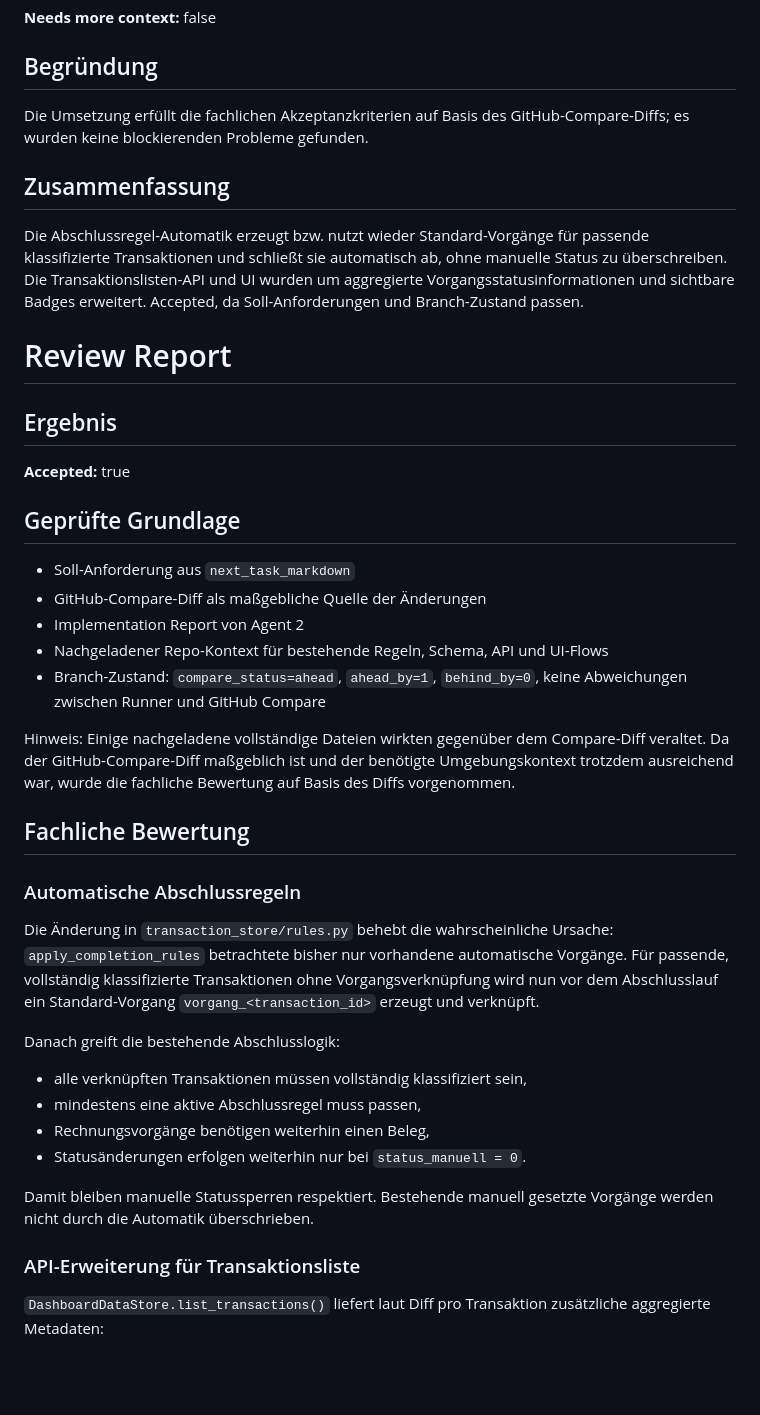
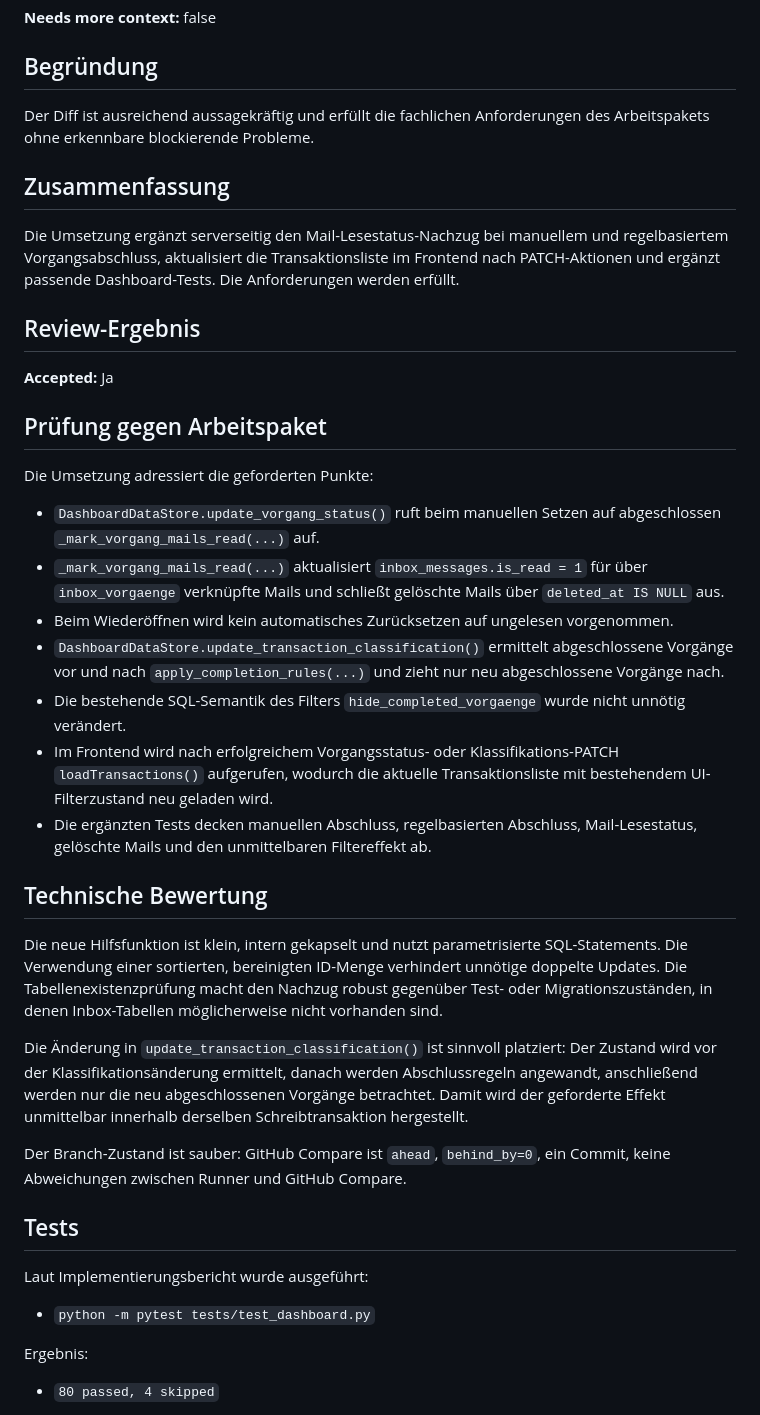
Before and after one commit to ChristophS/bsv-banking, a Markdown page: feedback/review-report.md, the part around one of its changes. Rendered like a GitHub page; blank space fills up the shorter version.

Commit message:
Updated backlog_review_suggestions

```diff
--- a/feedback/review-report.md
+++ b/feedback/review-report.md
@@ -8,44 +8,43 @@
 
 ## Begründung
 
-Die Umsetzung erfüllt die fachlichen Akzeptanzkriterien auf Basis des GitHub-Compare-Diffs; es wurden keine blockierenden Probleme gefunden.
+Der Diff ist ausreichend aussagekräftig und erfüllt die fachlichen Anforderungen des Arbeitspakets ohne erkennbare blockierende Probleme.
 
 ## Zusammenfassung
 
-Die Abschlussregel-Automatik erzeugt bzw. nutzt wieder Standard-Vorgänge für passende klassifizierte Transaktionen und schließt sie automatisch ab, ohne manuelle Status zu überschreiben. Die Transaktionslisten-API und UI wurden um aggregierte Vorgangsstatusinformationen und sichtbare Badges erweitert. Accepted, da Soll-Anforderungen und Branch-Zustand passen.
+Die Umsetzung ergänzt serverseitig den Mail-Lesestatus-Nachzug bei manuellem und regelbasiertem Vorgangsabschluss, aktualisiert die Transaktionsliste im Frontend nach PATCH-Aktionen und ergänzt passende Dashboard-Tests. Die Anforderungen werden erfüllt.
 
-# Review Report
+## Review-Ergebnis
 
-## Ergebnis
+**Accepted:** Ja
 
-**Accepted:** true
+## Prüfung gegen Arbeitspaket
 
-## Geprüfte Grundlage
+Die Umsetzung adressiert die geforderten Punkte:
 
-- Soll-Anforderung aus `next_task_markdown`
-- GitHub-Compare-Diff als maßgebliche Quelle der Änderungen
-- Implementation Report von Agent 2
-- Nachgeladener Repo-Kontext für bestehende Regeln, Schema, API und UI-Flows
-- Branch-Zustand: `compare_status=ahead`, `ahead_by=1`, `behind_by=0`, keine Abweichungen zwischen Runner und GitHub Compare
+- `DashboardDataStore.update_vorgang_status()` ruft beim manuellen Setzen auf abgeschlossen `_mark_vorgang_mails_read(...)` auf.
+- `_mark_vorgang_mails_read(...)` aktualisiert `inbox_messages.is_read = 1` für über `inbox_vorgaenge` verknüpfte Mails und schließt gelöschte Mails über `deleted_at IS NULL` aus.
+- Beim Wiederöffnen wird kein automatisches Zurücksetzen auf ungelesen vorgenommen.
+- `DashboardDataStore.update_transaction_classification()` ermittelt abgeschlossene Vorgänge vor und nach `apply_completion_rules(...)` und zieht nur neu abgeschlossene Vorgänge nach.
+- Die bestehende SQL-Semantik des Filters `hide_completed_vorgaenge` wurde nicht unnötig verändert.
+- Im Frontend wird nach erfolgreichem Vorgangsstatus- oder Klassifikations-PATCH `loadTransactions()` aufgerufen, wodurch die aktuelle Transaktionsliste mit bestehendem UI-Filterzustand neu geladen wird.
+- Die ergänzten Tests decken manuellen Abschluss, regelbasierten Abschluss, Mail-Lesestatus, gelöschte Mails und den unmittelbaren Filtereffekt ab.
 
-Hinweis: Einige nachgeladene vollständige Dateien wirkten gegenüber dem Compare-Diff veraltet. Da der GitHub-Compare-Diff maßgeblich ist und der benötigte Umgebungskontext trotzdem ausreichend war, wurde die fachliche Bewertung auf Basis des Diffs vorgenommen.
+## Technische Bewertung
 
-## Fachliche Bewertung
+Die neue Hilfsfunktion ist klein, intern gekapselt und nutzt parametrisierte SQL-Statements. Die Verwendung einer sortierten, bereinigten ID-Menge verhindert unnötige doppelte Updates. Die Tabellenexistenzprüfung macht den Nachzug robust gegenüber Test- oder Migrationszuständen, in denen Inbox-Tabellen möglicherweise nicht vorhanden sind.
 
-### Automatische Abschlussregeln
+Die Änderung in `update_transaction_classification()` ist sinnvoll platziert: Der Zustand wird vor der Klassifikationsänderung ermittelt, danach werden Abschlussregeln angewandt, anschließend werden nur die neu abgeschlossenen Vorgänge betrachtet. Damit wird der geforderte Effekt unmittelbar innerhalb derselben Schreibtransaktion hergestellt.
 
-Die Änderung in `transaction_store/rules.py` behebt die wahrscheinliche Ursache: `apply_completion_rules` betrachtete bisher nur vorhandene automatische Vorgänge. Für passende, vollständig klassifizierte Transaktionen ohne Vorgangsverknüpfung wird nun vor dem Abschlusslauf ein Standard-Vorgang `vorgang_<transaction_id>` erzeugt und verknüpft.
+Der Branch-Zustand ist sauber: GitHub Compare ist `ahead`, `behind_by=0`, ein Commit, keine Abweichungen zwischen Runner und GitHub Compare.
 
-Danach greift die bestehende Abschlusslogik:
+## Tests
 
-- alle verknüpften Transaktionen müssen vollständig klassifiziert sein,
-- mindestens eine aktive Abschlussregel muss passen,
-- Rechnungsvorgänge benötigen weiterhin einen Beleg,
-- Statusänderungen erfolgen weiterhin nur bei `status_manuell = 0`.
+Laut Implementierungsbericht wurde ausgeführt:
 
-Damit bleiben manuelle Statussperren respektiert. Bestehende manuell gesetzte Vorgänge werden nicht durch die Automatik überschrieben.
+- `python -m pytest tests/test_dashboard.py`
 
-### API-Erweiterung für Transaktionsliste
+Ergebnis:
 
-`DashboardDataStore.list_transactions()` liefert laut Diff pro Transaktion zusätzliche aggregierte Metadaten:
+- `80 passed, 4 skipped`
 
```
Also changed, not shown: other parts of feedback/review-report.md (+3 -33 lines).
